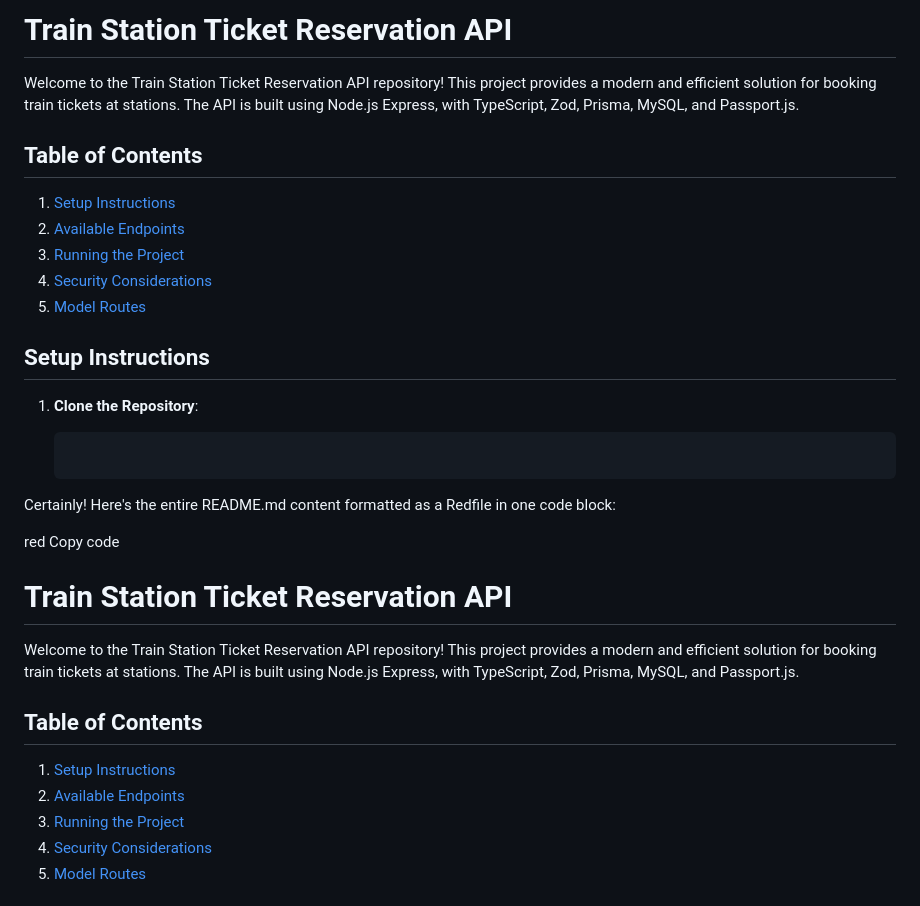
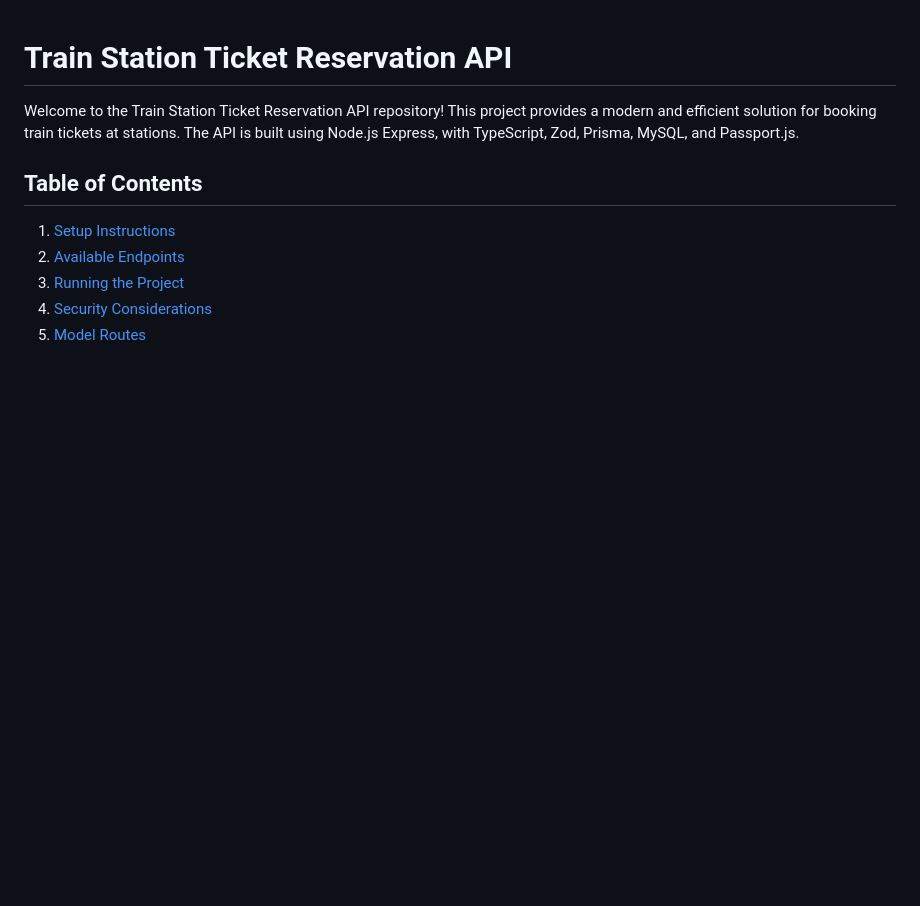
Before and after one commit to redaezziani/train-api, a Markdown page: README.md, the part around the change. Drawn GitHub-style; blank space fills up the shorter version.

````diff
--- a/README.md
+++ b/README.md
@@ -1,25 +1,3 @@
-# Train Station Ticket Reservation API
-
-Welcome to the Train Station Ticket Reservation API repository! This project provides a modern and efficient solution for booking train tickets at stations. The API is built using Node.js Express, with TypeScript, Zod, Prisma, MySQL, and Passport.js.
-
-## Table of Contents
-
-1. [Setup Instructions](#setup-instructions)
-2. [Available Endpoints](#available-endpoints)
-3. [Running the Project](#running-the-project)
-4. [Security Considerations](#security-considerations)
-5. [Model Routes](#model-routes)
-
-## Setup Instructions
-
-1. **Clone the Repository**:
-
-    ```bash
-
-Certainly! Here's the entire README.md content formatted as a Redfile in one code block:
-
-red
-Copy code
 # Train Station Ticket Reservation API
 
 Welcome to the Train Station Ticket Reservation API repository! This project provides a modern and efficient solution for booking train tickets at stations. The API is built using Node.js Express, with TypeScript, Zod, Prisma, MySQL, and Passport.js.
````
